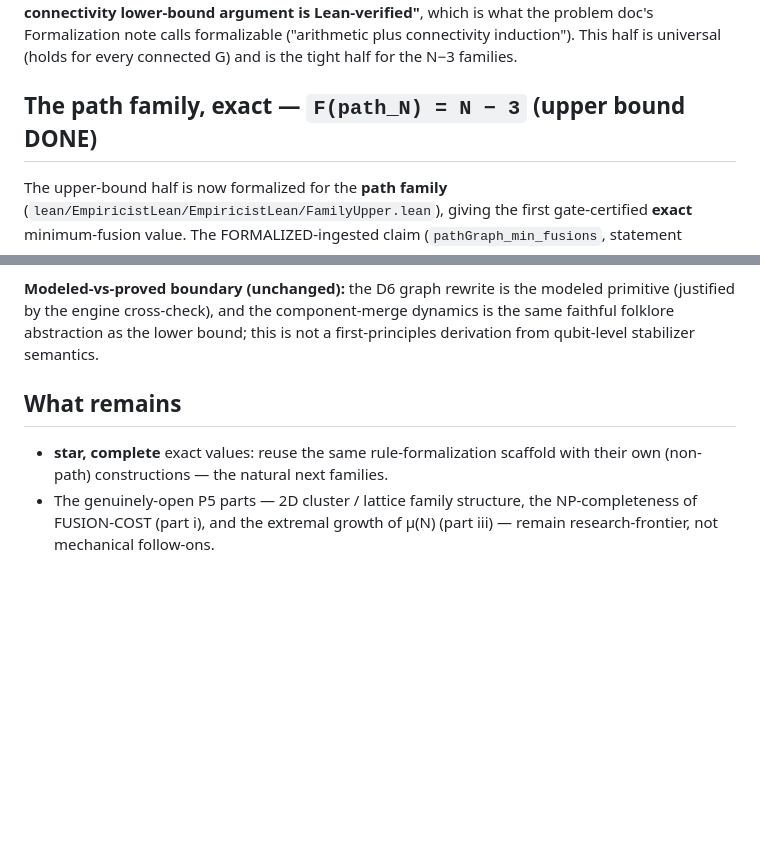
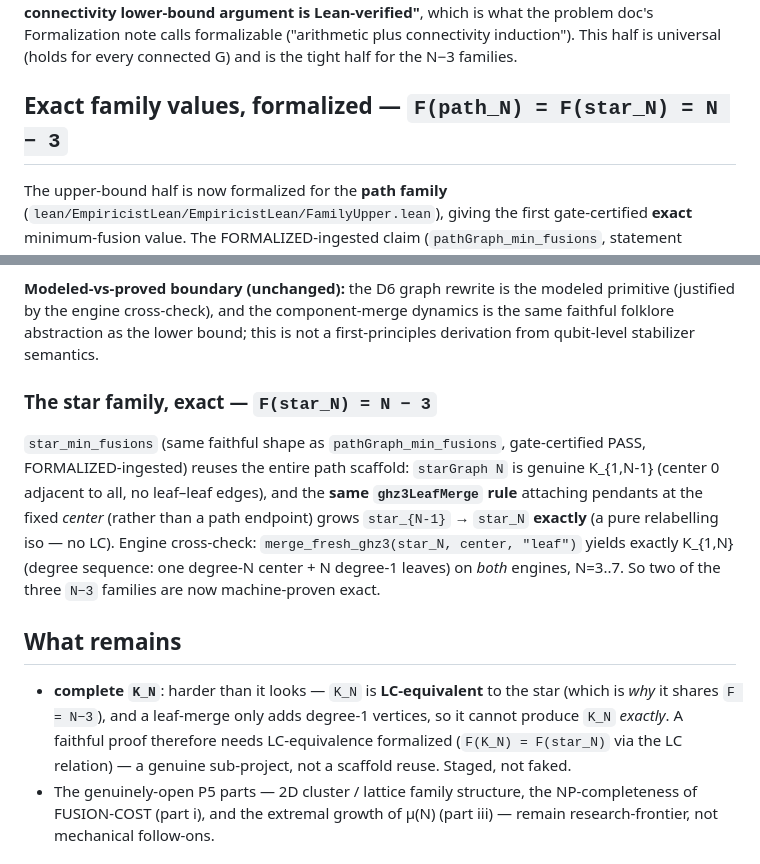
Before and after one commit to sghowell/empiricist, a Markdown page: docs/science/2026-07-10-p5-formalized-lower-bound.md, 2 parts joined by grey strips. GitHub-like rendering; blank space fills up the shorter version.

Commit message:
docs: F(star_N)=N-3 formalized — two of three N-3 families now exact

```diff
--- a/docs/science/2026-07-10-p5-formalized-lower-bound.md
+++ b/docs/science/2026-07-10-p5-formalized-lower-bound.md
@@ -53,7 +53,7 @@ doc's Formalization note calls formalizable ("arithmetic plus connectivity
 induction"). This half is universal (holds for every connected G) and is the tight
 half for the N−3 families.
 
-## The path family, exact — `F(path_N) = N − 3` (upper bound DONE)
+## Exact family values, formalized — `F(path_N) = F(star_N) = N − 3`
 
 The upper-bound half is now formalized for the **path family**
 (`lean/EmpiricistLean/EmpiricistLean/FamilyUpper.lean`), giving the first
@@ -85,10 +85,24 @@ primitive (justified by the engine cross-check), and the component-merge dynamic
 the same faithful folklore abstraction as the lower bound; this is not a
 first-principles derivation from qubit-level stabilizer semantics.
 
+### The star family, exact — `F(star_N) = N − 3`
+
+`star_min_fusions` (same faithful shape as `pathGraph_min_fusions`, gate-certified
+PASS, FORMALIZED-ingested) reuses the entire path scaffold: `starGraph N` is genuine
+K_{1,N-1} (center 0 adjacent to all, no leaf–leaf edges), and the **same
+`ghz3LeafMerge` rule** attaching pendants at the fixed *center* (rather than a path
+endpoint) grows `star_{N-1}` → `star_N` **exactly** (a pure relabelling iso — no LC).
+Engine cross-check: `merge_fresh_ghz3(star_N, center, "leaf")` yields exactly
+K_{1,N} (degree sequence: one degree-N center + N degree-1 leaves) on *both* engines,
+N=3..7. So two of the three `N−3` families are now machine-proven exact.
+
 ## What remains
 
-- **star, complete** exact values: reuse the same rule-formalization scaffold with
-  their own (non-path) constructions — the natural next families.
+- **complete `K_N`**: harder than it looks — `K_N` is **LC-equivalent** to the star
+  (which is *why* it shares `F = N−3`), and a leaf-merge only adds degree-1 vertices,
+  so it cannot produce `K_N` *exactly*. A faithful proof therefore needs LC-equivalence
+  formalized (`F(K_N) = F(star_N)` via the LC relation) — a genuine sub-project, not a
+  scaffold reuse. Staged, not faked.
 - The genuinely-open P5 parts — 2D cluster / lattice family structure, the
   NP-completeness of FUSION-COST (part i), and the extremal growth of μ(N) (part
   iii) — remain research-frontier, not mechanical follow-ons.
```
